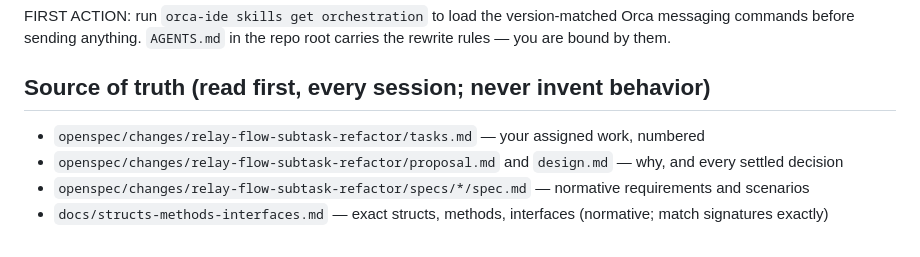
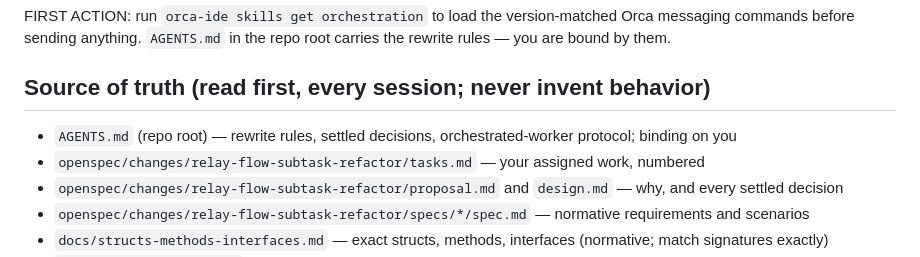
Before and after one commit to rajpopat27/relay-flow, a Markdown page: .opencode/agents/implementer.md, the part around the change. GitHub-like rendering.

Commit message:
opencode: AGENTS.md listed as first source of truth in worker profiles

```diff
--- a/.opencode/agents/implementer.md
+++ b/.opencode/agents/implementer.md
@@ -11,6 +11,7 @@ FIRST ACTION: run `orca-ide skills get orchestration` to load the version-matche
 
 ## Source of truth (read first, every session; never invent behavior)
 
+- `AGENTS.md` (repo root) — rewrite rules, settled decisions, orchestrated-worker protocol; binding on you
 - `openspec/changes/relay-flow-subtask-refactor/tasks.md` — your assigned work, numbered
 - `openspec/changes/relay-flow-subtask-refactor/proposal.md` and `design.md` — why, and every settled decision
 - `openspec/changes/relay-flow-subtask-refactor/specs/*/spec.md` — normative requirements and scenarios
```
Also changed, not shown: .opencode/agents/verifier.md (+1 -0 lines).
